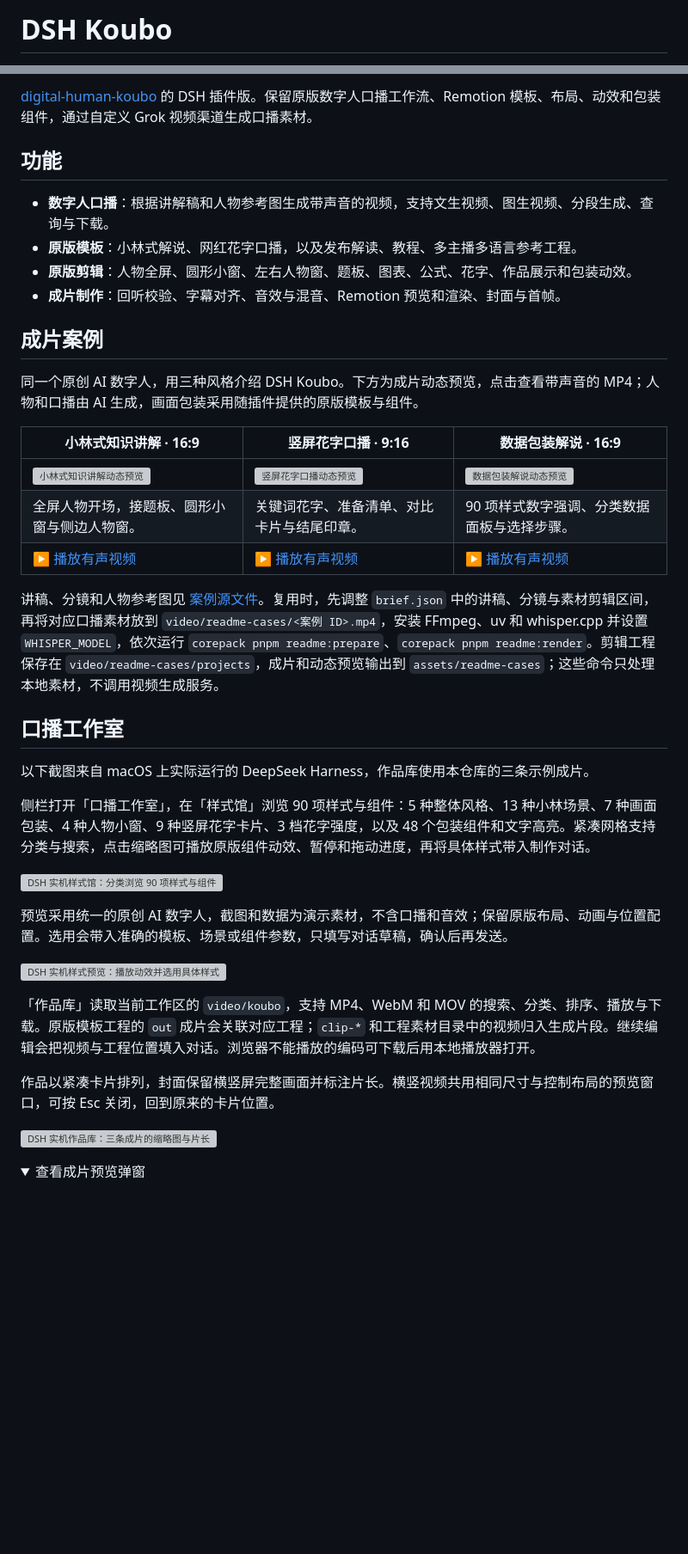
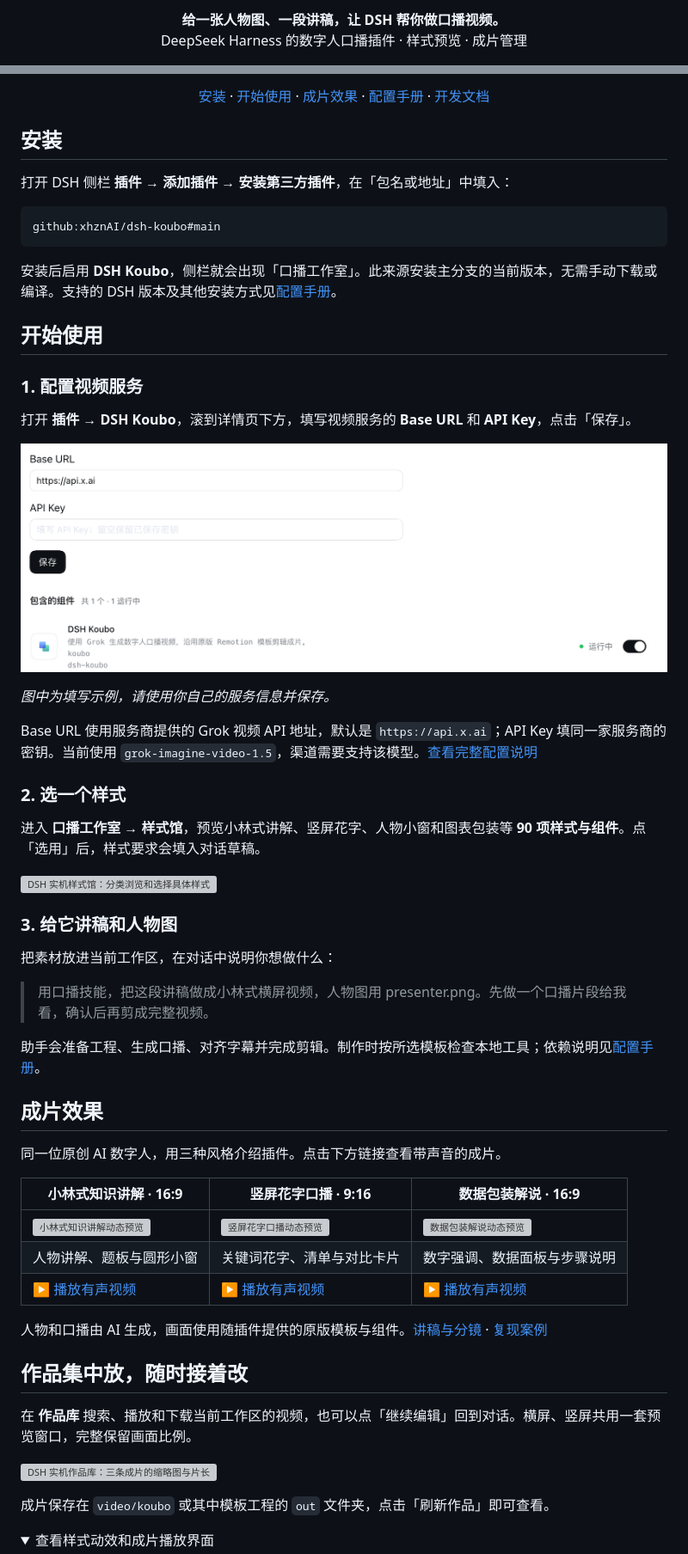
Before and after one commit to xhznAI/dsh-koubo, a Markdown page: README.md, 2 parts joined by grey strips. Shown at 86% size. Drawn GitHub-style; pictures changed too: assets/screenshots/settings.png (added); folded sections open; blank space fills up the shorter version; grey boxes are pictures that could not be loaded.

Commit message:
docs: simplify onboarding and add setup screenshots

````diff
--- a/README.md
+++ b/README.md
@@ -2,3 +2,6 @@
 
-# DSH Koubo
+<p align="center">
+  <strong>给一张人物图、一段讲稿，让 DSH 帮你做口播视频。</strong><br>
+  DeepSeek Harness 的数字人口播插件 · 样式预览 · 成片管理
+</p>
 
@@ -11,43 +14,68 @@
 
-[digital-human-koubo](https://github.com/andyhuo520/digital-human-koubo) 的 DSH 插件版。保留原版数字人口播工作流、Remotion 模板、布局、动效和包装组件，通过自定义 Grok 视频渠道生成口播素材。
+<p align="center">
+  <a href="#安装">安装</a> ·
+  <a href="#开始使用">开始使用</a> ·
+  <a href="#成片效果">成片效果</a> ·
+  <a href="docs/setup.md">配置手册</a> ·
+  <a href="docs/development.md">开发文档</a>
+</p>
 
-## 功能
+## 安装
 
-- **数字人口播**：根据讲解稿和人物参考图生成带声音的视频，支持文生视频、图生视频、分段生成、查询与下载。
-- **原版模板**：小林式解说、网红花字口播，以及发布解读、教程、多主播多语言参考工程。
-- **原版剪辑**：人物全屏、圆形小窗、左右人物窗、题板、图表、公式、花字、作品展示和包装动效。
-- **成片制作**：回听校验、字幕对齐、音效与混音、Remotion 预览和渲染、封面与首帧。
+打开 DSH 侧栏 **插件 → 添加插件 → 安装第三方插件**，在「包名或地址」中填入：
 
-## 成片案例
+```text
+github:xhznAI/dsh-koubo#main
+```
 
-同一个原创 AI 数字人，用三种风格介绍 DSH Koubo。下方为成片动态预览，点击查看带声音的 MP4；人物和口播由 AI 生成，画面包装采用随插件提供的原版模板与组件。
+安装后启用 **DSH Koubo**，侧栏就会出现「口播工作室」。此来源安装主分支的当前版本，无需手动下载或编译。支持的 DSH 版本及其他安装方式见[配置手册](docs/setup.md#安装)。
+
+## 开始使用
+
+### 1. 配置视频服务
+
+打开 **插件 → DSH Koubo**，滚到详情页下方，填写视频服务的 **Base URL** 和 **API Key**，点击「保存」。
+
+![DSH Koubo 实机配置页：填写视频服务地址和 API Key](assets/screenshots/settings.png)
+
+*图中为填写示例，请使用你自己的服务信息并保存。*
+
+Base URL 使用服务商提供的 Grok 视频 API 地址，默认是 `https://api.x.ai`；API Key 填同一家服务商的密钥。当前使用 `grok-imagine-video-1.5`，渠道需要支持该模型。[查看完整配置说明](docs/setup.md#配置视频服务)
+
+### 2. 选一个样式
+
+进入 **口播工作室 → 样式馆**，预览小林式讲解、竖屏花字、人物小窗和图表包装等 **90 项样式与组件**。点「选用」后，样式要求会填入对话草稿。
+
+![DSH 实机样式馆：分类浏览和选择具体样式](assets/screenshots/gallery.png)
+
+### 3. 给它讲稿和人物图
+
+把素材放进当前工作区，在对话中说明你想做什么：
+
+> 用口播技能，把这段讲稿做成小林式横屏视频，人物图用 presenter.png。先做一个口播片段给我看，确认后再剪成完整视频。
+
+助手会准备工程、生成口播、对齐字幕并完成剪辑。制作时按所选模板检查本地工具；依赖说明见[配置手册](docs/setup.md#本地剪辑工具)。
+
+## 成片效果
+
+同一位原创 AI 数字人，用三种风格介绍插件。点击下方链接查看带声音的成片。
 
 | 小林式知识讲解 · 16:9 | 竖屏花字口播 · 9:16 | 数据包装解说 · 16:9 |
 | --- | --- | --- |
 | <a href="assets/readme-cases/lin-explainer.mp4"><img src="assets/readme-cases/lin-explainer.gif" alt="小林式知识讲解动态预览" height="180"></a> | <a href="assets/readme-cases/huazi-short.mp4"><img src="assets/readme-cases/huazi-short.gif" alt="竖屏花字口播动态预览" height="180"></a> | <a href="assets/readme-cases/data-packaging.mp4"><img src="assets/readme-cases/data-packaging.gif" alt="数据包装解说动态预览" height="180"></a> |
-| 全屏人物开场，接题板、圆形小窗与侧边人物窗。 | 关键词花字、准备清单、对比卡片与结尾印章。 | 90 项样式数字强调、分类数据面板与选择步骤。 |
+| 人物讲解、题板与圆形小窗 | 关键词花字、清单与对比卡片 | 数字强调、数据面板与步骤说明 |
 | [▶ 播放有声视频](assets/readme-cases/lin-explainer.mp4) | [▶ 播放有声视频](assets/readme-cases/huazi-short.mp4) | [▶ 播放有声视频](assets/readme-cases/data-packaging.mp4) |
 
-讲稿、分镜和人物参考图见 [案例源文件](examples/readme-cases)。复用时，先调整 `brief.json` 中的讲稿、分镜与素材剪辑区间，再将对应口播素材放到 `video/readme-cases/<案例 ID>.mp4`，安装 FFmpeg、uv 和 whisper.cpp 并设置 `WHISPER_MODEL`，依次运行 `corepack pnpm readme:prepare`、`corepack pnpm readme:render`。剪辑工程保存在 `video/readme-cases/projects`，成片和动态预览输出到 `assets/readme-cases`；这些命令只处理本地素材，不调用视频生成服务。
+人物和口播由 AI 生成，画面使用随插件提供的原版模板与组件。[讲稿与分镜](examples/readme-cases) · [复现案例](docs/development.md#复现-readme-案例)
 
-## 口播工作室
+## 作品集中放，随时接着改
 
-以下截图来自 macOS 上实际运行的 DeepSeek Harness，作品库使用本仓库的三条示例成片。
-
-侧栏打开「口播工作室」，在「样式馆」浏览 90 项样式与组件：5 种整体风格、13 种小林场景、7 种画面包装、4 种人物小窗、9 种竖屏花字卡片、3 档花字强度，以及 48 个包装组件和文字高亮。紧凑网格支持分类与搜索，点击缩略图可播放原版组件动效、暂停和拖动进度，再将具体样式带入制作对话。
-
-![DSH 实机样式馆：分类浏览 90 项样式与组件](assets/screenshots/gallery.png)
-
-预览采用统一的原创 AI 数字人，截图和数据为演示素材，不含口播和音效；保留原版布局、动画与位置配置。选用会带入准确的模板、场景或组件参数，只填写对话草稿，确认后再发送。
-
-![DSH 实机样式预览：播放动效并选用具体样式](assets/screenshots/style-preview.png)
-
-「作品库」读取当前工作区的 `video/koubo`，支持 MP4、WebM 和 MOV 的搜索、分类、排序、播放与下载。原版模板工程的 `out` 成片会关联对应工程；`clip-*` 和工程素材目录中的视频归入生成片段。继续编辑会把视频与工程位置填入对话。浏览器不能播放的编码可下载后用本地播放器打开。
-
-作品以紧凑卡片排列，封面保留横竖屏完整画面并标注片长。横竖视频共用相同尺寸与控制布局的预览窗口，可按 Esc 关闭，回到原来的卡片位置。
+在 **作品库** 搜索、播放和下载当前工作区的视频，也可以点「继续编辑」回到对话。横屏、竖屏共用一套预览窗口，完整保留画面比例。
 
 ![DSH 实机作品库：三条成片的缩略图与片长](assets/screenshots/library.png)
 
+成片保存在 `video/koubo` 或其中模板工程的 `out` 文件夹，点击「刷新作品」即可查看。
+
 <details>
-<summary>查看成片预览弹窗</summary>
+<summary>查看样式动效和成片播放界面</summary>
 
````
Also changed, not shown: other parts of README.md (+18 -39 lines), docs/development.md (added, +47 -0 lines), docs/setup.md (added, +74 -0 lines).
